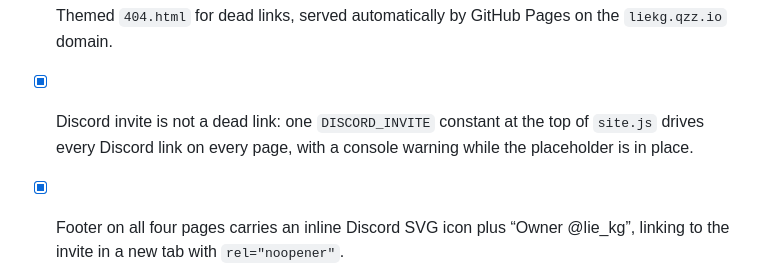
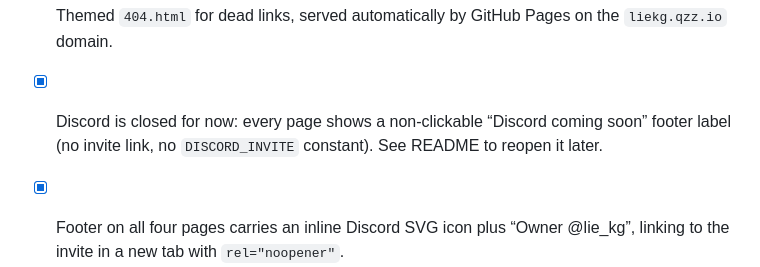
Before and after one commit to testID001772/v, a Markdown page: TODO.md, the part around the change. Rendered like a GitHub page.

Commit message:
TODO: update Discord item to reflect closed/coming-soon state
Co-authored-by: arena-agent <297053741+arena-agent@users.noreply.github.com>

```diff
--- a/TODO.md
+++ b/TODO.md
@@ -16,7 +16,7 @@
 - [x] `manus-routes.json` restored: the route manifest the README documents now lists all five pages.
 - [x] Every page carries a Home / About / FAQ / Contact nav, so no page is orphaned, and the current page is marked with `aria-current="page"`.
 - [x] Themed `404.html` for dead links, served automatically by GitHub Pages on the `liekg.qzz.io` domain.
-- [x] Discord invite is not a dead link: one `DISCORD_INVITE` constant at the top of `site.js` drives every Discord link on every page, with a console warning while the placeholder is in place.
+- [x] Discord is closed for now: every page shows a non-clickable “Discord coming soon” footer label (no invite link, no `DISCORD_INVITE` constant). See README to reopen it later.
 - [x] Footer on all four pages carries an inline Discord SVG icon plus “Owner @lie_kg”, linking to the invite in a new tab with `rel="noopener"`.
 - [x] All six changes are applied consistently to Home, About, FAQ and Contact — shared header controls, footer owner link, theme and volume behavior.
 - [x] Inline SVGs use `fill="currentColor"` and a theme-aware ink variable, so icons flip with the white/black card theme; the header/footer chrome follows the same theme.
```
